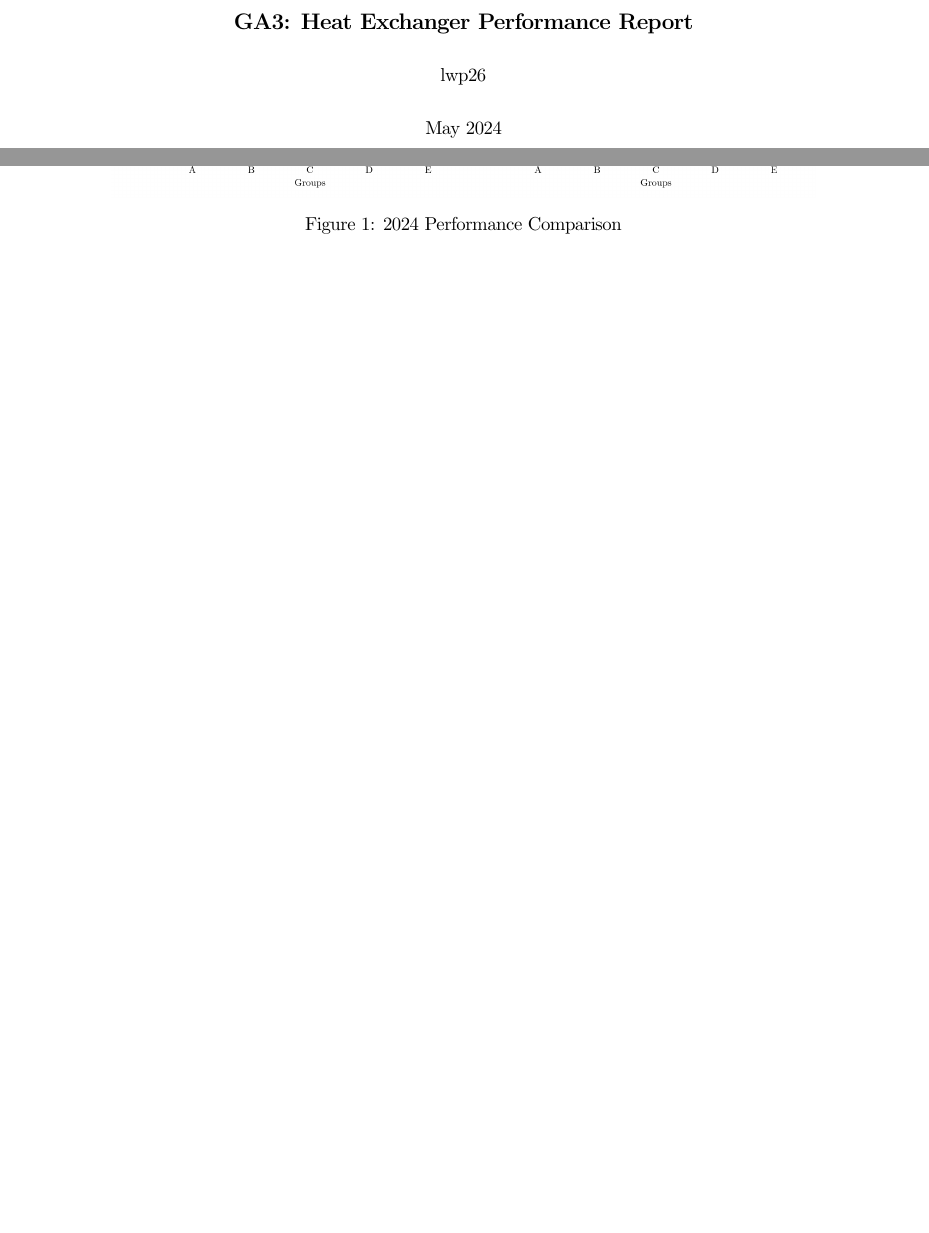
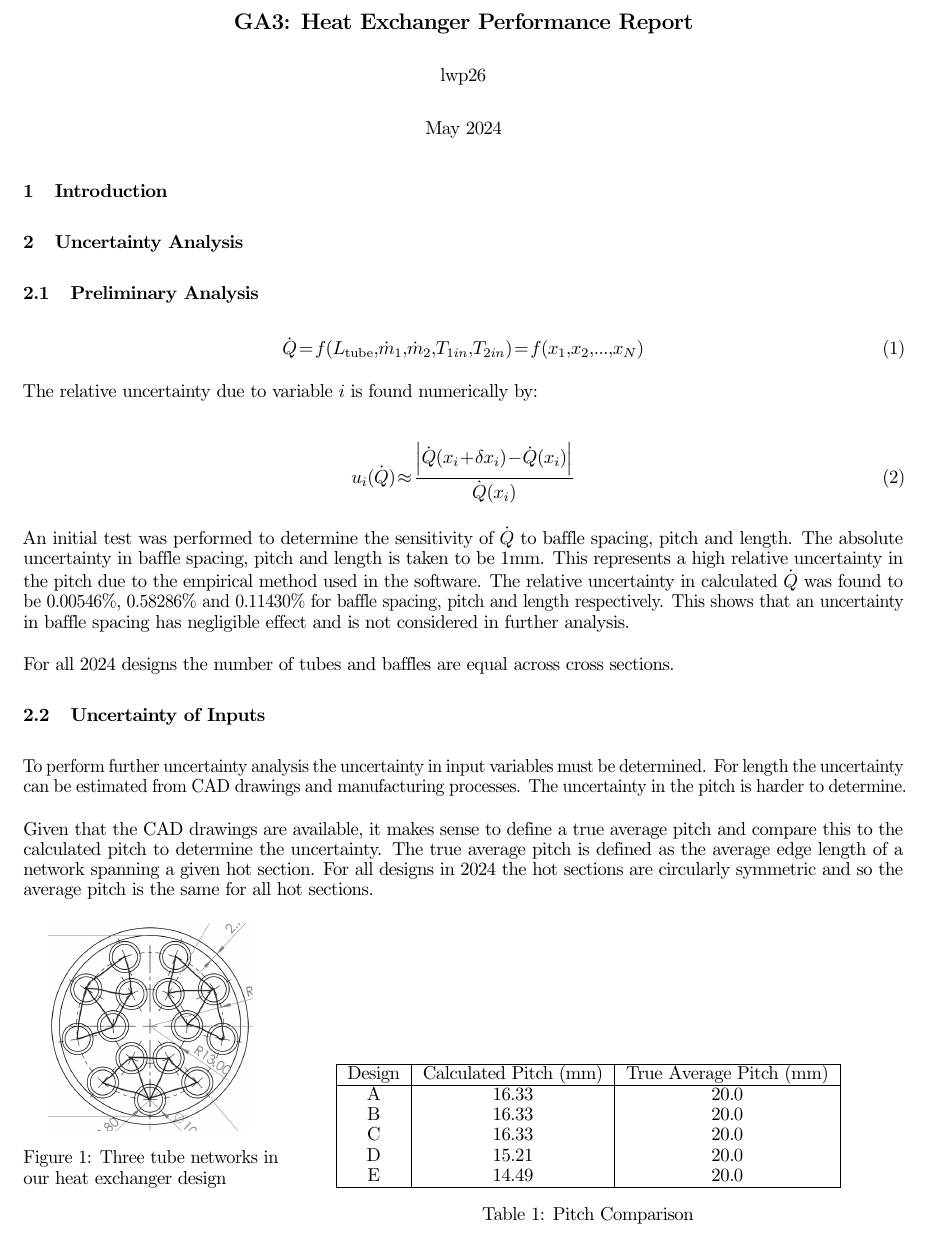
Before and after one commit to lpender3672/MEng-CW, a LaTeX document (IIA/shell_tube_heat_exchanger_reports/performance/performance.tex): two parts of page 1 of 2 before the commit and part of page 1 of 2 after it, the two joined at a grey line, cut so that both start at the same text, the shorter picture padded with empty space. Compiled offline with pdfLaTeX.

Commit message:
already 2/3 pages on the performance comparison

```diff
--- a/IIA/shell_tube_heat_exchanger_reports/performance/performance.tex
+++ b/IIA/shell_tube_heat_exchanger_reports/performance/performance.tex
@@ -64,6 +64,63 @@
 \date{May 2024}
 \maketitle
 
+\section{Introduction}
+
+\section{Uncertainty Analysis}
+
+\subsection{Preliminary Analysis}
+
+\begin{equation}
+    \dot{Q} = f(L_\text{tube}, \dot{m}_1, \dot{m}_2, T_{1in}, T_{2in}) = f(x_1, x_2, \ldots, x_N)
+\end{equation}
+
+The relative uncertainty due to variable $i$ is found numerically by:
+
+\begin{equation}
+    u_i(\dot{Q}) \approx \frac{ \left| \dot{Q}(x_i + \delta x_i) - \dot{Q}(x_i) \right|}{\dot{Q}(x_i)}
+\end{equation}
+
+An initial test was performed to determine the sensitivity of $\dot{Q}$ to baffle spacing, pitch and length.
+The absolute uncertainty in baffle spacing, pitch and length is taken to be 1mm.
+This represents a high relative uncertainty in the pitch due to the empirical method used in the software.
+The relative uncertainty in calculated $\dot{Q}$ was found to be 0.00546\%, 0.58286\% and 0.11430\% for baffle spacing, pitch and length respectively.
+This shows that an uncertainty in baffle spacing has negligible effect and is not considered in further analysis.
+
+% Due to the large number of inputs, a Monte Carlo simulation was used to determine the uncertainty in $\dot{Q}$.
+
+For all 2024 designs the number of tubes and baffles are equal across cross sections.
+
+\subsection{Uncertainty of Inputs}
+
+To perform further uncertainty analysis the uncertainty in input variables must be determined.
+For length the uncertainty can be estimated from CAD drawings and manufacturing processes.
+The uncertainty in the pitch is harder to determine.
+
+Given that the CAD drawings are available, it makes sense to define a true average pitch and compare this to the calculated pitch to determine the uncertainty.
+The true average pitch is defined as the average edge length of a network spanning a given hot section.
+For all designs in 2024 the hot sections are circularly symmetric and so the average pitch is the same for all hot sections.
+
+\begin{minipage}[t]{0.29\textwidth}
+    \centering
+    \includegraphics[width=0.8\textwidth]{tube_network.png}
+    \captionof{figure}{Three tube networks in our heat exchanger design}
+    \label{fig:tube_network}
+\end{minipage}
+\begin{minipage}[t]{0.69\textwidth}
+    \centering
+    \begin{tabular}{|c|c|c|}
+        \hline
+        Design & Calculated Pitch (mm) & True Average Pitch (mm) \\
+        \hline
+        A & 16.33 & 20.0 \\
+        B & 16.33 & 20.0 \\
+        C & 16.33 & 20.0 \\
+        D & 15.21 & 20.0 \\
+        E & 14.49 & 20.0 \\
+        \hline
+    \end{tabular}
+    \captionof{table}{Pitch Comparison}
+    \label{tab:pitch_comparison}
+\end{minipage}
 
 
-\begin{figure}
@@ -69,0 +132,2 @@
+    \label{fig:uncertainty}
+\end{figure}
@@ -80,4 +145,3 @@
-    \label{fig:uncertainty}
-\end{figure}
+
 
 \end{document}
```
Also changed, not shown: IIA/shell_tube_heat_exchanger_reports/interim/final_tube_layout.png (deleted), IIA/shell_tube_heat_exchanger_reports/performance/Qdot_uncertainty_bands.png, IIA/shell_tube_heat_exchanger_reports/performance/tube_network.png (added), IIA/shell_tube_heat_exchanger_reports/performance/performance.tex (14 more changed lines).
